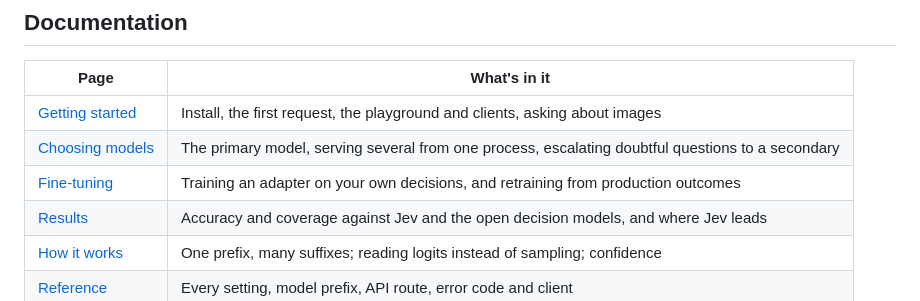
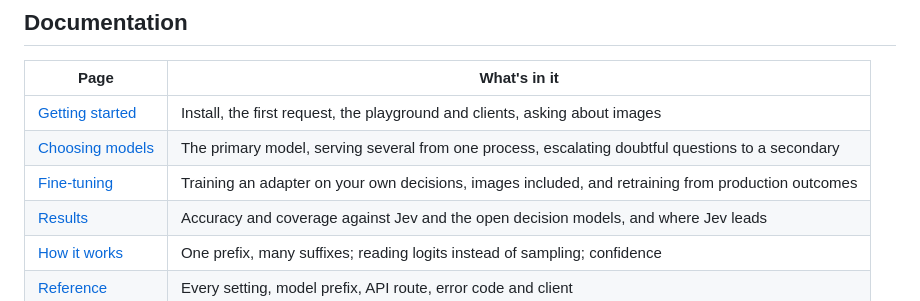
Before and after one commit to bradAGI/ruling, a Markdown page: README.md, the part around the change. Drawn GitHub-style.

```diff
--- a/README.md
+++ b/README.md
@@ -20,7 +20,7 @@ with no training gets 231 right to Jev's 238 — not a significant difference
 |---|---|
 | [Getting started](docs/getting-started.md) | Install, the first request, the playground and clients, asking about images |
 | [Choosing models](docs/models.md) | The primary model, serving several from one process, escalating doubtful questions to a secondary |
-| [Fine-tuning](docs/fine-tuning.md) | Training an adapter on your own decisions, and retraining from production outcomes |
+| [Fine-tuning](docs/fine-tuning.md) | Training an adapter on your own decisions, images included, and retraining from production outcomes |
 | [Results](docs/results.md) | Accuracy and coverage against Jev and the open decision models, and where Jev leads |
 | [How it works](docs/how-it-works.md) | One prefix, many suffixes; reading logits instead of sampling; confidence |
 | [Reference](docs/reference.md) | Every setting, model prefix, API route, error code and client |
```
Also changed, not shown: docs/fine-tuning.md (+40 -1 lines), docs/getting-started.md (+2 -1 lines).
